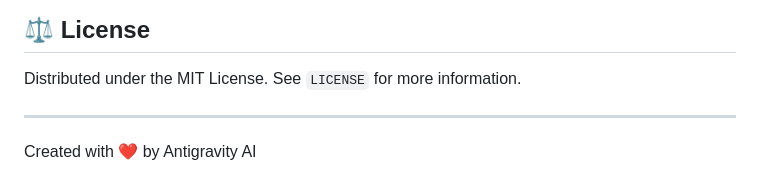
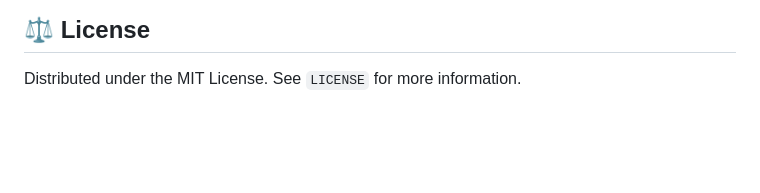
Before and after one commit to shagunchaudhary19/Sentiment-Analysis-for-Brand-Monitoring, a Markdown page: README.md, the part around the change. Rendered like a GitHub page; blank space fills up the shorter version.

Commit message:
Docs Update: Removed attribution from footer

```diff
--- a/README.md
+++ b/README.md
@@ -92,6 +92,3 @@ You can create a new account via the **Sign Up** page or use the pre-seeded data
 
 ## ⚖️ License
 Distributed under the MIT License. See `LICENSE` for more information.
-
----
-Created with ❤️ by Antigravity AI
```
